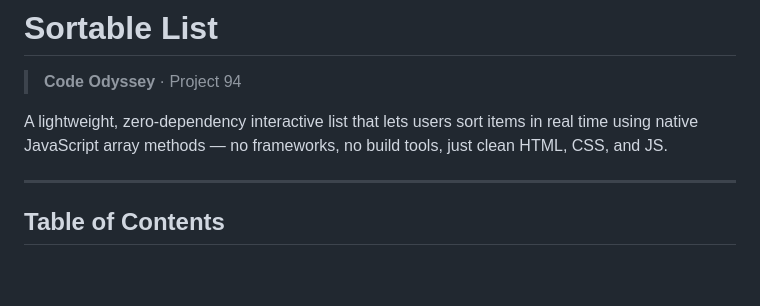
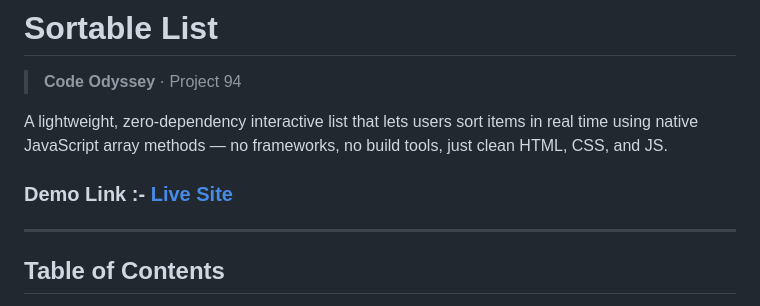
Before and after one commit to Debanga-06/Code-Odessey, a Markdown page: Beginner-Level/Project-94/README.md, the part around the change. Drawn GitHub-style; blank space fills up the shorter version.

Commit message:
Add demo link to README
Added a demo link to the README for the project.

```diff
--- a/Beginner-Level/Project-94/README.md
+++ b/Beginner-Level/Project-94/README.md
@@ -3,6 +3,8 @@
 > **Code Odyssey** · Project 94
 
 A lightweight, zero-dependency interactive list that lets users sort items in real time using native JavaScript array methods — no frameworks, no build tools, just clean HTML, CSS, and JS.
+
+### Demo Link :- [Live Site](https://sortable-list-sepia.vercel.app/)
 
 ---
 
```
